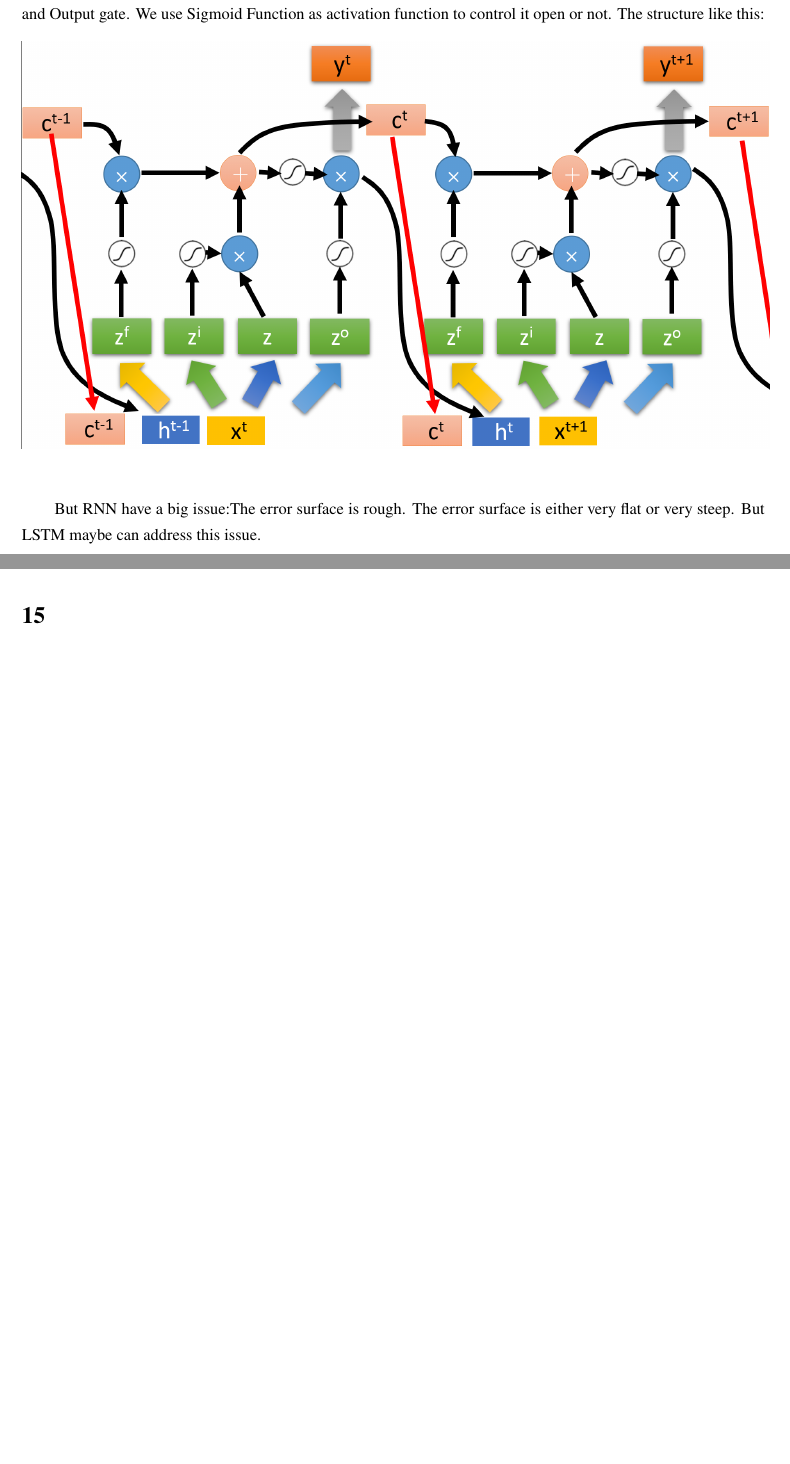
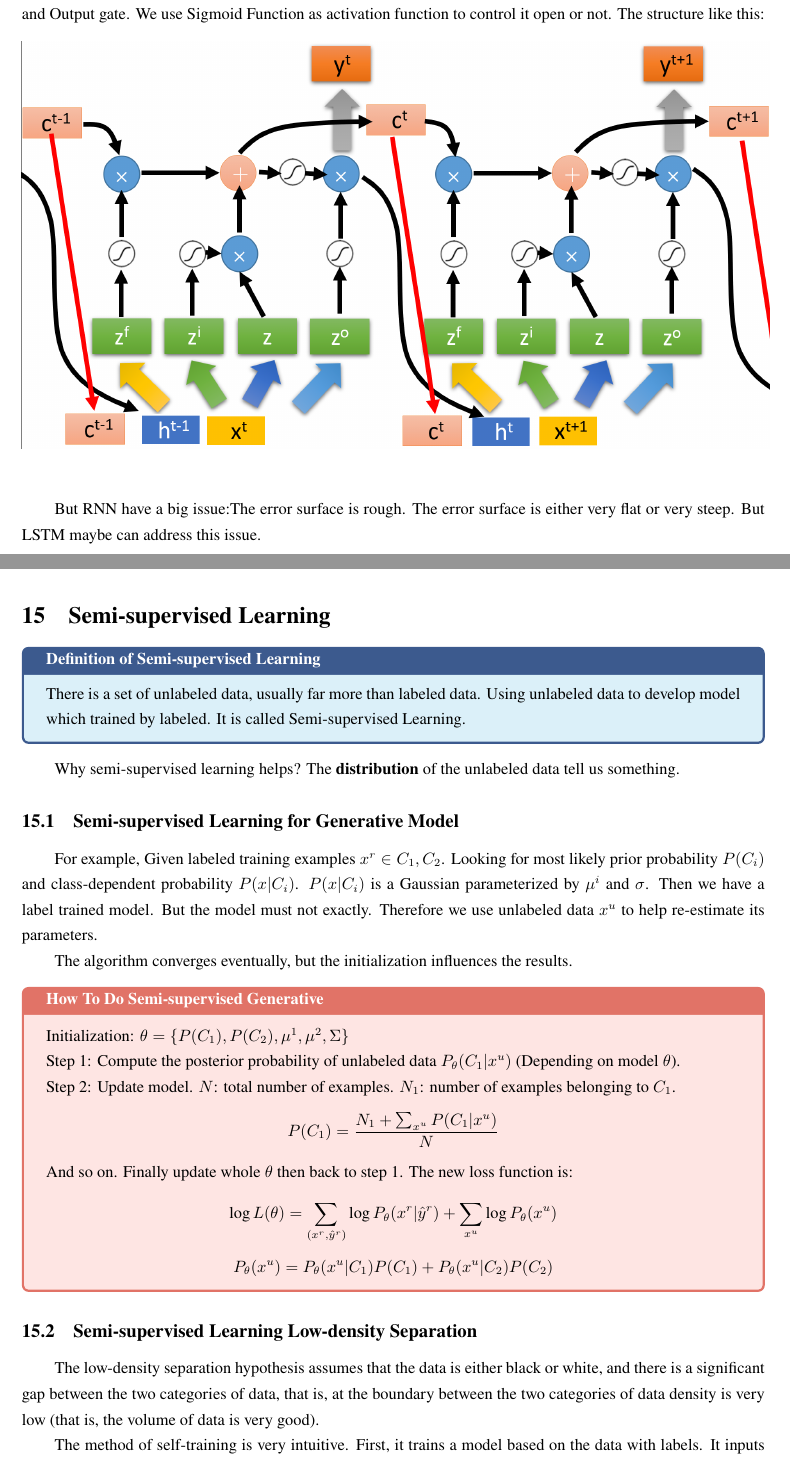
Before and after one commit to xunyoyo/MachineLearningNotes, a LaTeX document (Notes/mian.tex): two parts of pages 16 and 17 of 17 before the commit and two parts of pages 16 and 17 of 18 after it, joined at a grey line, cut so that both start at the same text, the shorter picture padded with empty space. Compiled offline with XeLaTeX.

Commit message:
Update mian.tex

```diff
--- a/Notes/mian.tex
+++ b/Notes/mian.tex
@@ -834,13 +834,40 @@ Long Short-term Memory is what we need to know. In fact, LSTM have three gates:I
 
 But RNN have a big issue:The error surface is rough. The error surface is either very flat or very steep. But LSTM maybe can address this issue.
 
-\section{}
+\section{Semi-supervised Learning}
 
+\begin{colblock}[Definition of Semi-supervised Learning]
+    There is a set of unlabeled data, usually far more than labeled data. Using unlabeled data to develop model which trained by labeled. It is called Semi-supervised Learning.
+\end{colblock}
 
+Why semi-supervised learning helps? The \textbf{distribution} of the unlabeled data tell us something.
 
+\subsection{Semi-supervised Learning for Generative Model}
 
+For example, Given labeled training examples $x^r \in C_1,C_2$. Looking for most likely prior probability $P(C_i)$ and class-dependent probability $P(x|C_i)$. $P(x|C_i)$ is a Gaussian parameterized by $\mu^i$ and $\sigma$. Then we have a label trained model. But the model must not exactly. Therefore we use unlabeled data $x^u$ to help re-estimate its parameters.
 
+The algorithm converges eventually, but the initialization influences the results.
 
+\begin{propblock}[How To Do Semi-supervised Generative]
+    Initialization: $\theta = \{P(C_1),P(C_2),\mu^1,\mu^2,\Sigma\}$
 
+    Step 1: Compute the posterior probability of unlabeled data $P_\theta(C_1|x^u)$ (Depending on model $\theta$).
 
+    Step 2: Update model. $N$: total number of examples. $N_1$: number of examples belonging to $C_1$.
+    $$
+    P(C_1) = \frac{N_1+\sum_{x^u}P(C_1|x^u)}{N}
+    $$
+    And so on. Finally update whole $\theta$ then back to step 1. The new loss function is:
+    $$
+    \log L(\theta) = \sum_{(x^r,\hat y^r)}\log P_\theta(x^r|\hat y^r) + \sum_{x^u} \log P_\theta(x^u)
+    $$
+    $$
+    P_\theta(x^u) = P_\theta(x^u|C_1)P(C_1) + P_\theta(x^u|C_2)P(C_2)
+    $$
+\end{propblock}
 
+\subsection{Semi-supervised Learning Low-density Separation}
+
+The low-density separation hypothesis assumes that the data is either black or white, and there is a significant gap between the two categories of data, that is, at the boundary between the two categories of data density is very low (that is, the volume of data is very good).
+
+The method of self-training is very intuitive. First, it trains a model based on the data with labels. It inputs the data without labels as test data, and gets the data without labels as labels, then a part of the data with a false label is transferred to the data with a label, in the training, cycle back and forth.
@@ -846,0 +884 @@ But RNN have a big issue:The error surface is rough. The error surface is either
+E(y^u) = - \sum_{m=1}^n y^u_m \ln (y^u_m)
```
Also changed, not shown: Notes/mian.tex (42 more changed lines).
